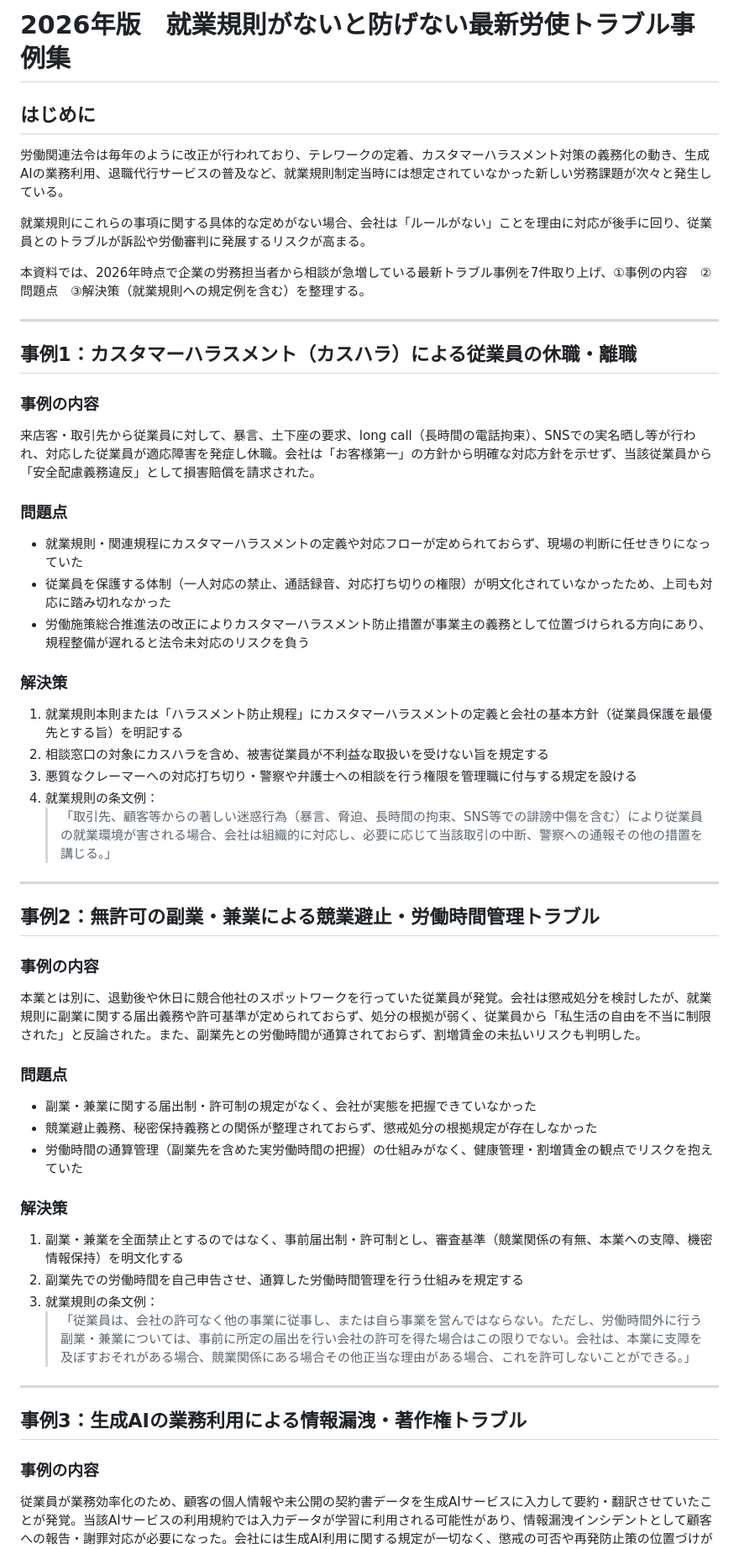
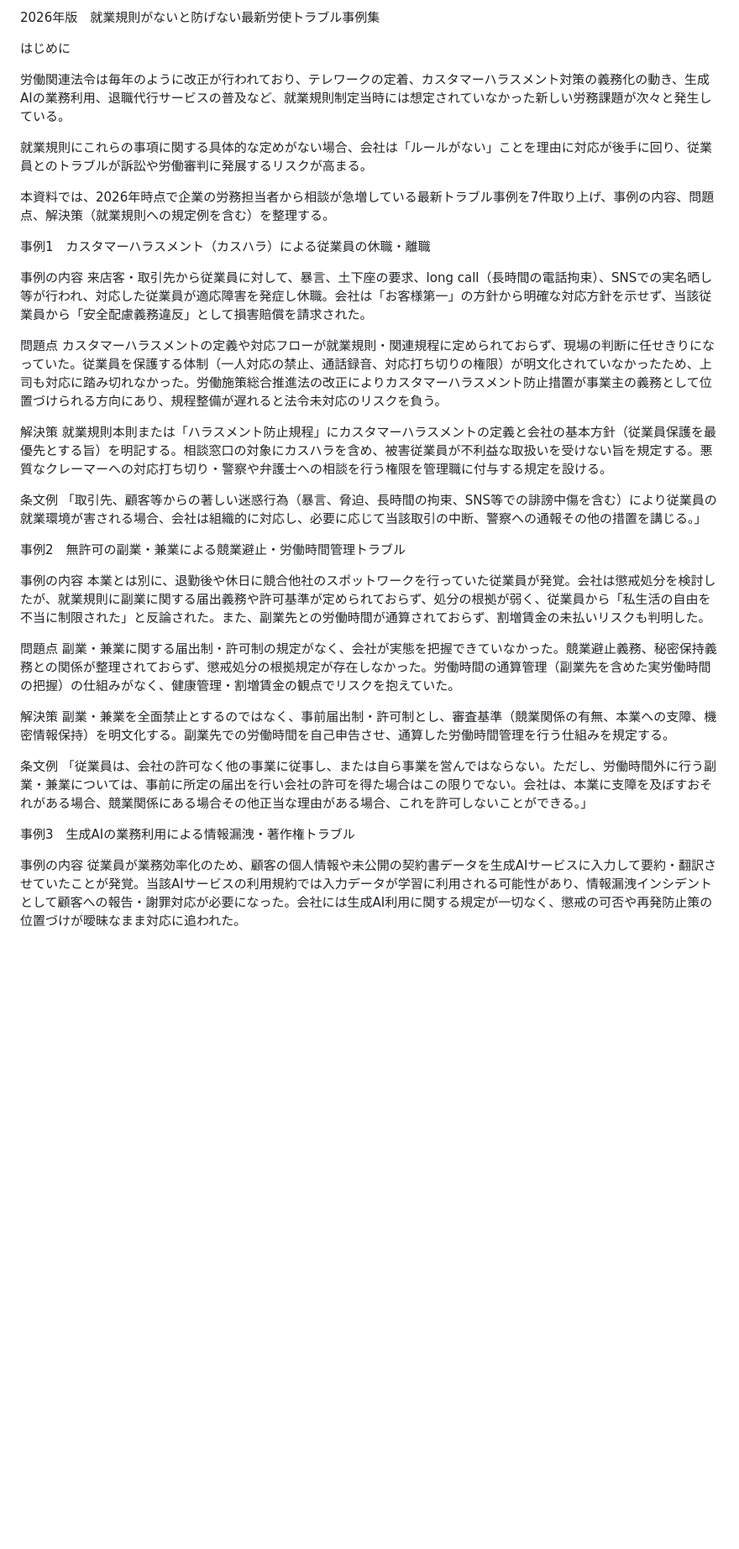
Before and after one commit to fpsr007-collab/umb, a Markdown page: 2026年版_就業規則トラブル事例集.md, the part around one of its changes. Shown at 84% size. GitHub-like rendering; blank space fills up the shorter version.

```diff
--- a/2026年版_就業規則トラブル事例集.md
+++ b/2026年版_就業規則トラブル事例集.md
@@ -1,54 +1,46 @@
-# 2026年版　就業規則がないと防げない最新労使トラブル事例集
+2026年版　就業規則がないと防げない最新労使トラブル事例集
 
-## はじめに
+はじめに
 
 労働関連法令は毎年のように改正が行われており、テレワークの定着、カスタマーハラスメント対策の義務化の動き、生成AIの業務利用、退職代行サービスの普及など、就業規則制定当時には想定されていなかった新しい労務課題が次々と発生している。
 
 就業規則にこれらの事項に関する具体的な定めがない場合、会社は「ルールがない」ことを理由に対応が後手に回り、従業員とのトラブルが訴訟や労働審判に発展するリスクが高まる。
 
-本資料では、2026年時点で企業の労務担当者から相談が急増している最新トラブル事例を7件取り上げ、①事例の内容　②問題点　③解決策（就業規則への規定例を含む）を整理する。
+本資料では、2026年時点で企業の労務担当者から相談が急増している最新トラブル事例を7件取り上げ、事例の内容、問題点、解決策（就業規則への規定例を含む）を整理する。
 
----
 
-## 事例1：カスタマーハラスメント（カスハラ）による従業員の休職・離職
+事例1　カスタマーハラスメント（カスハラ）による従業員の休職・離職
 
-### 事例の内容
+事例の内容
 来店客・取引先から従業員に対して、暴言、土下座の要求、long call（長時間の電話拘束）、SNSでの実名晒し等が行われ、対応した従業員が適応障害を発症し休職。会社は「お客様第一」の方針から明確な対応方針を示せず、当該従業員から「安全配慮義務違反」として損害賠償を請求された。
 
-### 問題点
-- 就業規則・関連規程にカスタマーハラスメントの定義や対応フローが定められておらず、現場の判断に任せきりになっていた
-- 従業員を保護する体制（一人対応の禁止、通話録音、対応打ち切りの権限）が明文化されていなかったため、上司も対応に踏み切れなかった
-- 労働施策総合推進法の改正によりカスタマーハラスメント防止措置が事業主の義務として位置づけられる方向にあり、規程整備が遅れると法令未対応のリスクを負う
+問題点
+カスタマーハラスメントの定義や対応フローが就業規則・関連規程に定められておらず、現場の判断に任せきりになっていた。従業員を保護する体制（一人対応の禁止、通話録音、対応打ち切りの権限）が明文化されていなかったため、上司も対応に踏み切れなかった。労働施策総合推進法の改正によりカスタマーハラスメント防止措置が事業主の義務として位置づけられる方向にあり、規程整備が遅れると法令未対応のリスクを負う。
 
-### 解決策
-1. 就業規則本則または「ハラスメント防止規程」にカスタマーハラスメントの定義と会社の基本方針（従業員保護を最優先とする旨）を明記する
-2. 相談窓口の対象にカスハラを含め、被害従業員が不利益な取扱いを受けない旨を規定する
-3. 悪質なクレーマーへの対応打ち切り・警察や弁護士への相談を行う権限を管理職に付与する規定を設ける
-4. 就業規則の条文例：
-   > 「取引先、顧客等からの著しい迷惑行為（暴言、脅迫、長時間の拘束、SNS等での誹謗中傷を含む）により従業員の就業環境が害される場合、会社は組織的に対応し、必要に応じて当該取引の中断、警察への通報その他の措置を講じる。」
+解決策
+就業規則本則または「ハラスメント防止規程」にカスタマーハラスメントの定義と会社の基本方針（従業員保護を最優先とする旨）を明記する。相談窓口の対象にカスハラを含め、被害従業員が不利益な取扱いを受けない旨を規定する。悪質なクレーマーへの対応打ち切り・警察や弁護士への相談を行う権限を管理職に付与する規定を設ける。
 
----
+条文例
+「取引先、顧客等からの著しい迷惑行為（暴言、脅迫、長時間の拘束、SNS等での誹謗中傷を含む）により従業員の就業環境が害される場合、会社は組織的に対応し、必要に応じて当該取引の中断、警察への通報その他の措置を講じる。」
 
-## 事例2：無許可の副業・兼業による競業避止・労働時間管理トラブル
 
-### 事例の内容
+事例2　無許可の副業・兼業による競業避止・労働時間管理トラブル
+
+事例の内容
 本業とは別に、退勤後や休日に競合他社のスポットワークを行っていた従業員が発覚。会社は懲戒処分を検討したが、就業規則に副業に関する届出義務や許可基準が定められておらず、処分の根拠が弱く、従業員から「私生活の自由を不当に制限された」と反論された。また、副業先との労働時間が通算されておらず、割増賃金の未払いリスクも判明した。
 
-### 問題点
-- 副業・兼業に関する届出制・許可制の規定がなく、会社が実態を把握できていなかった
-- 競業避止義務、秘密保持義務との関係が整理されておらず、懲戒処分の根拠規定が存在しなかった
-- 労働時間の通算管理（副業先を含めた実労働時間の把握）の仕組みがなく、健康管理・割増賃金の観点でリスクを抱えていた
+問題点
+副業・兼業に関する届出制・許可制の規定がなく、会社が実態を把握できていなかった。競業避止義務、秘密保持義務との関係が整理されておらず、懲戒処分の根拠規定が存在しなかった。労働時間の通算管理（副業先を含めた実労働時間の把握）の仕組みがなく、健康管理・割増賃金の観点でリスクを抱えていた。
 
-### 解決策
-1. 副業・兼業を全面禁止とするのではなく、事前届出制・許可制とし、審査基準（競業関係の有無、本業への支障、機密情報保持）を明文化する
-2. 副業先での労働時間を自己申告させ、通算した労働時間管理を行う仕組みを規定する
-3. 就業規則の条文例：
-   > 「従業員は、会社の許可なく他の事業に従事し、または自ら事業を営んではならない。ただし、労働時間外に行う副業・兼業については、事前に所定の届出を行い会社の許可を得た場合はこの限りでない。会社は、本業に支障を及ぼすおそれがある場合、競業関係にある場合その他正当な理由がある場合、これを許可しないことができる。」
+解決策
+副業・兼業を全面禁止とするのではなく、事前届出制・許可制とし、審査基準（競業関係の有無、本業への支障、機密情報保持）を明文化する。副業先での労働時間を自己申告させ、通算した労働時間管理を行う仕組みを規定する。
 
----
+条文例
+「従業員は、会社の許可なく他の事業に従事し、または自ら事業を営んではならない。ただし、労働時間外に行う副業・兼業については、事前に所定の届出を行い会社の許可を得た場合はこの限りでない。会社は、本業に支障を及ぼすおそれがある場合、競業関係にある場合その他正当な理由がある場合、これを許可しないことができる。」
 
-## 事例3：生成AIの業務利用による情報漏洩・著作権トラブル
 
-### 事例の内容
+事例3　生成AIの業務利用による情報漏洩・著作権トラブル
+
+事例の内容
 従業員が業務効率化のため、顧客の個人情報や未公開の契約書データを生成AIサービスに入力して要約・翻訳させていたことが発覚。当該AIサービスの利用規約では入力データが学習に利用される可能性があり、情報漏洩インシデントとして顧客への報告・謝罪対応が必要になった。会社には生成AI利用に関する規定が一切なく、懲戒の可否や再発防止策の位置づけが曖昧なまま対応に追われた。
 
```
Also changed, not shown: other parts of 2026年版_就業規則トラブル事例集.md (+52 -76 lines).
